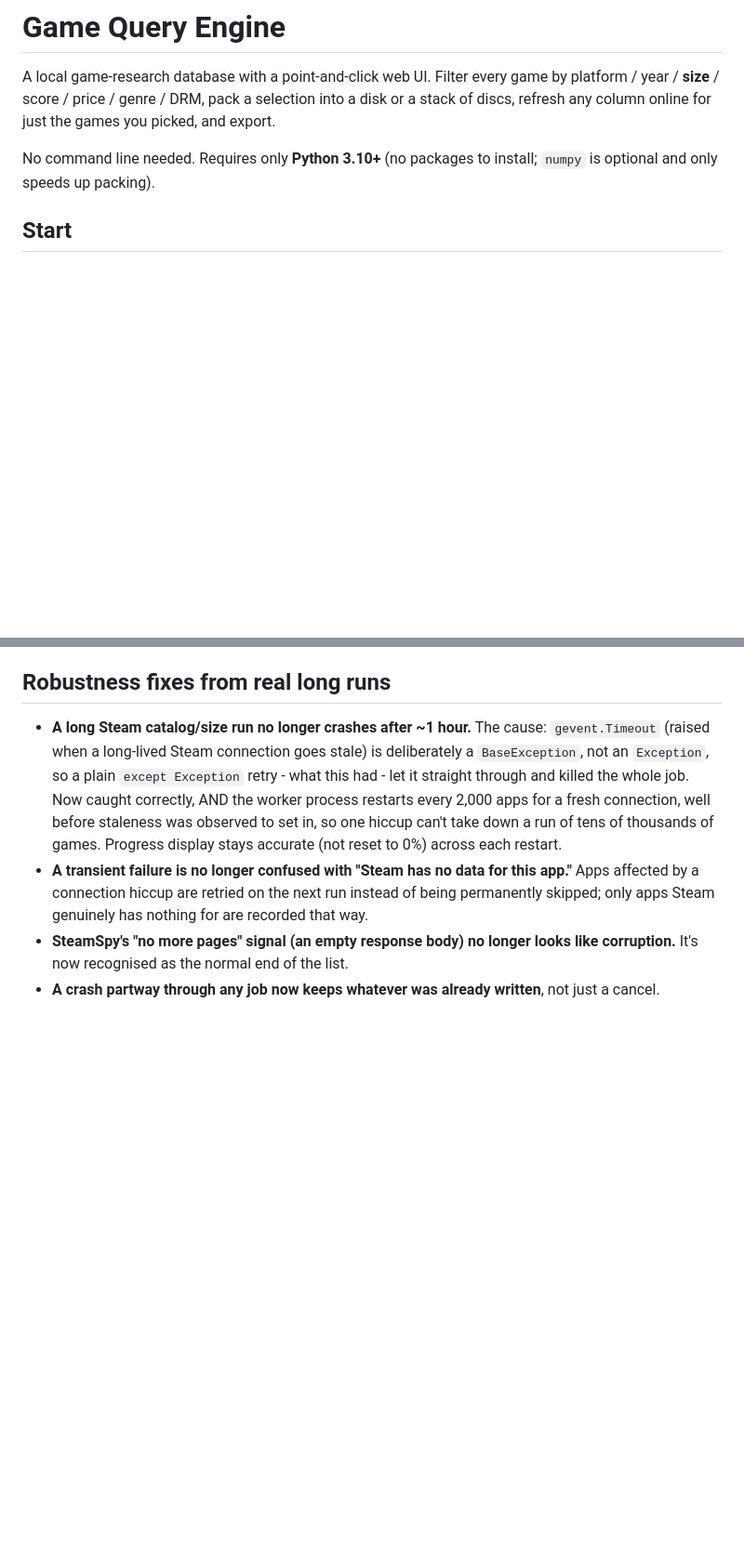
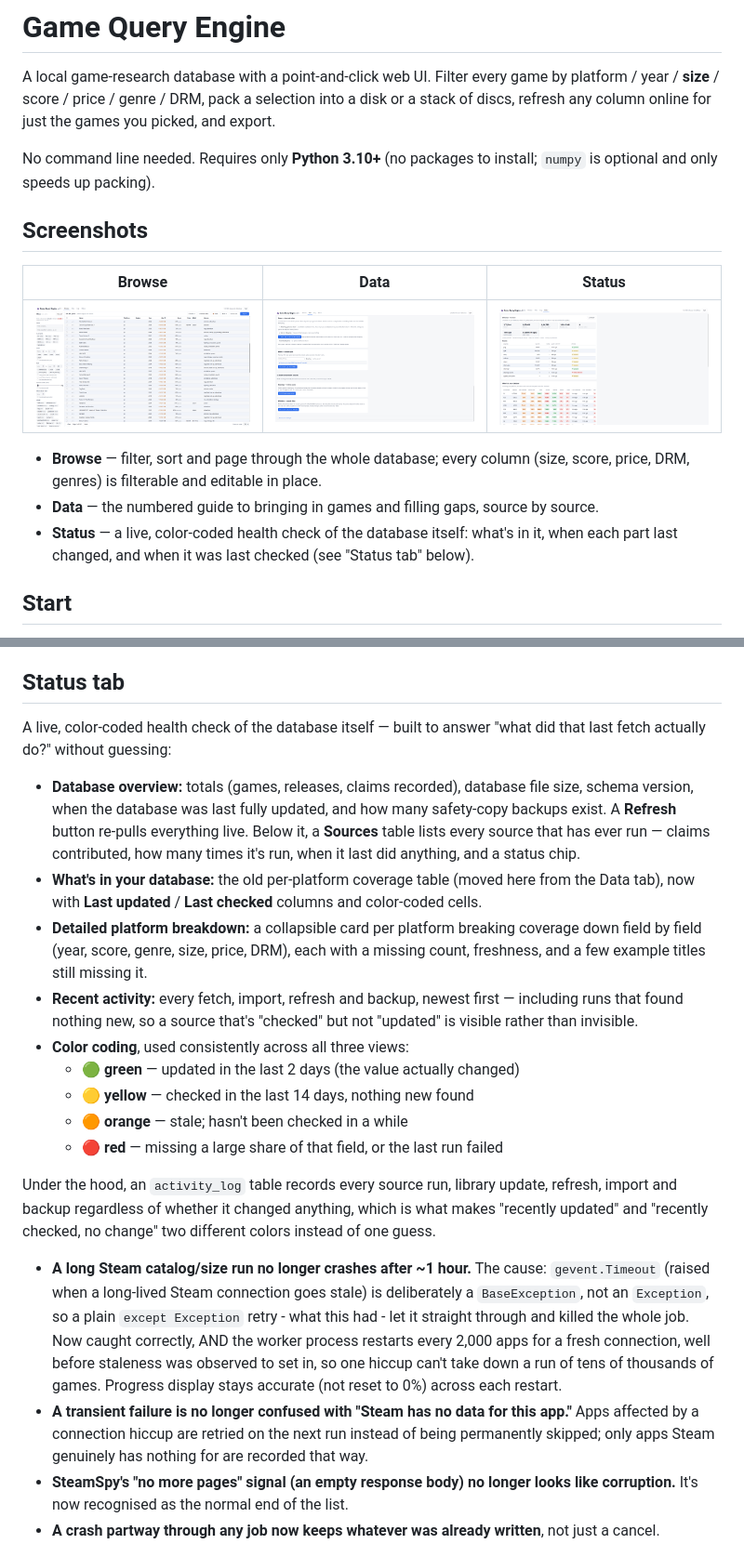
Before and after one commit to MrUSBEN/GameQueryEngine, a Markdown page: README.md, 2 parts joined by grey strips. Shown at 93% size. Drawn GitHub-style; pictures changed too: samples/browse-tab.png (added), samples/data-tab.png (added), samples/status-tab.png (added); blank space fills up the shorter version.

Commit message:
updated readme and added screenshots

```diff
--- a/README.md
+++ b/README.md
@@ -6,6 +6,17 @@ or a stack of discs, refresh any column online for just the games you picked, an
 
 No command line needed. Requires only **Python 3.10+** (no packages to install; `numpy`
 is optional and only speeds up packing).
+
+## Screenshots
+| Browse | Data | Status |
+|---|---|---|
+| [![Browse tab](samples/browse-tab.png)](samples/browse-tab.png) | [![Data tab](samples/data-tab.png)](samples/data-tab.png) | [![Status tab](samples/status-tab.png)](samples/status-tab.png) |
+
+* **Browse** — filter, sort and page through the whole database; every column (size, score, price, DRM,
+  genres) is filterable and editable in place.
+* **Data** — the numbered guide to bringing in games and filling gaps, source by source.
+* **Status** — a live, color-coded health check of the database itself: what's in it, when each part last
+  changed, and when it was last checked (see "Status tab" below).
 
 ## Start
 Double-click **Start Game Query Engine.bat** (Windows), **Start Game Query Engine.command** (macOS) or run
@@ -101,7 +113,31 @@ Games on neither store (much of IGDB's catalogue) will stay unsized; no free bul
 * **Secrets are masked:** API keys, client secrets, tokens, passwords and Authorization headers never appear in a log
   line (enforced at the source and again by a filter on every output), so a log is safe to paste into a bug report.
 
-## Robustness fixes from real long runs
+## Status tab
+A live, color-coded health check of the database itself — built to answer "what did that last fetch
+actually do?" without guessing:
+* **Database overview:** totals (games, releases, claims recorded), database file size, schema version,
+  when the database was last fully updated, and how many safety-copy backups exist. A **Refresh** button
+  re-pulls everything live. Below it, a **Sources** table lists every source that has ever run — claims
+  contributed, how many times it's run, when it last did anything, and a status chip.
+* **What's in your database:** the old per-platform coverage table (moved here from the Data tab), now
+  with **Last updated** / **Last checked** columns and color-coded cells.
+* **Detailed platform breakdown:** a collapsible card per platform breaking coverage down field by field
+  (year, score, genre, size, price, DRM), each with a missing count, freshness, and a few example titles
+  still missing it.
+* **Recent activity:** every fetch, import, refresh and backup, newest first — including runs that found
+  nothing new, so a source that's "checked" but not "updated" is visible rather than invisible.
+* **Color coding**, used consistently across all three views:
+  * 🟢 **green** — updated in the last 2 days (the value actually changed)
+  * 🟡 **yellow** — checked in the last 14 days, nothing new found
+  * 🟠 **orange** — stale; hasn't been checked in a while
+  * 🔴 **red** — missing a large share of that field, or the last run failed
+
+Under the hood, an `activity_log` table records every source run, library update, refresh, import and
+backup regardless of whether it changed anything, which is what makes "recently updated" and "recently
+checked, no change" two different colors instead of one guess.
+
+
 * **A long Steam catalog/size run no longer crashes after ~1 hour.** The cause: `gevent.Timeout` (raised
   when a long-lived Steam connection goes stale) is deliberately a `BaseException`, not an `Exception`, so
   a plain `except Exception` retry - what this had - let it straight through and killed the whole job. Now
```
Also changed, not shown: other parts of README.md (+30 -3 lines), samples/Screenshot 2026-09-26 191807.png (added), samples/Screenshot 2026-09-26 191820.png (added), samples/Screenshot 2026-09-26 191845.png (added), 2 other files.
